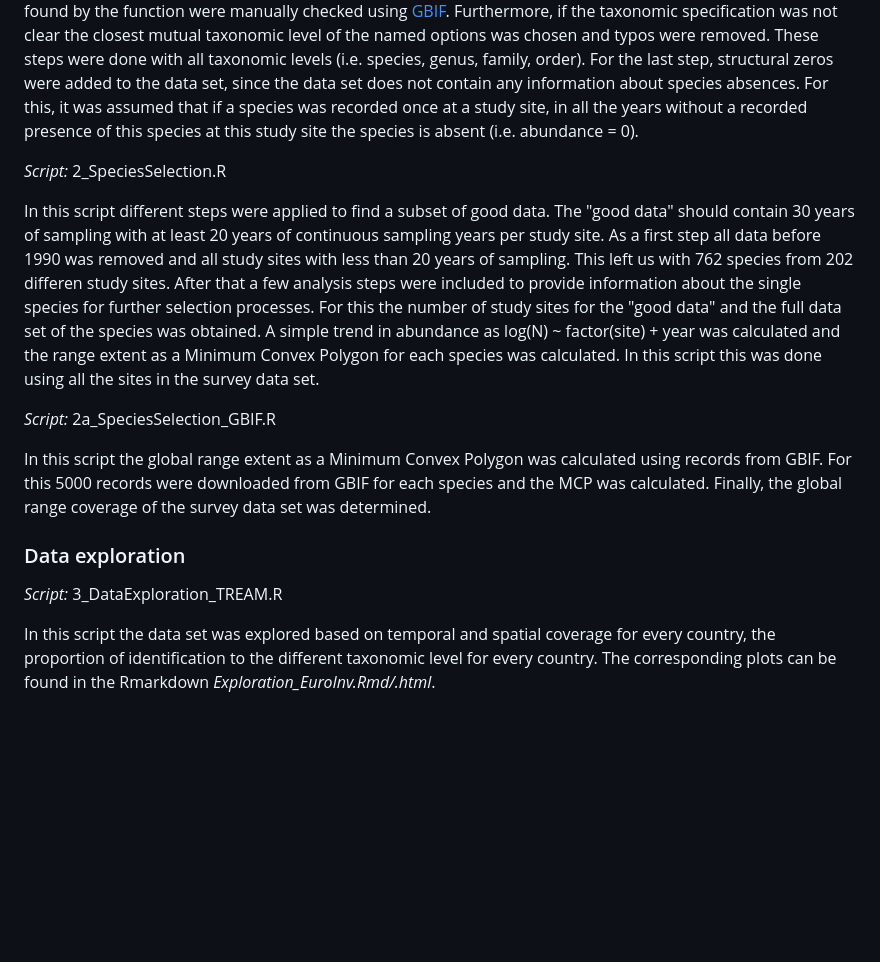
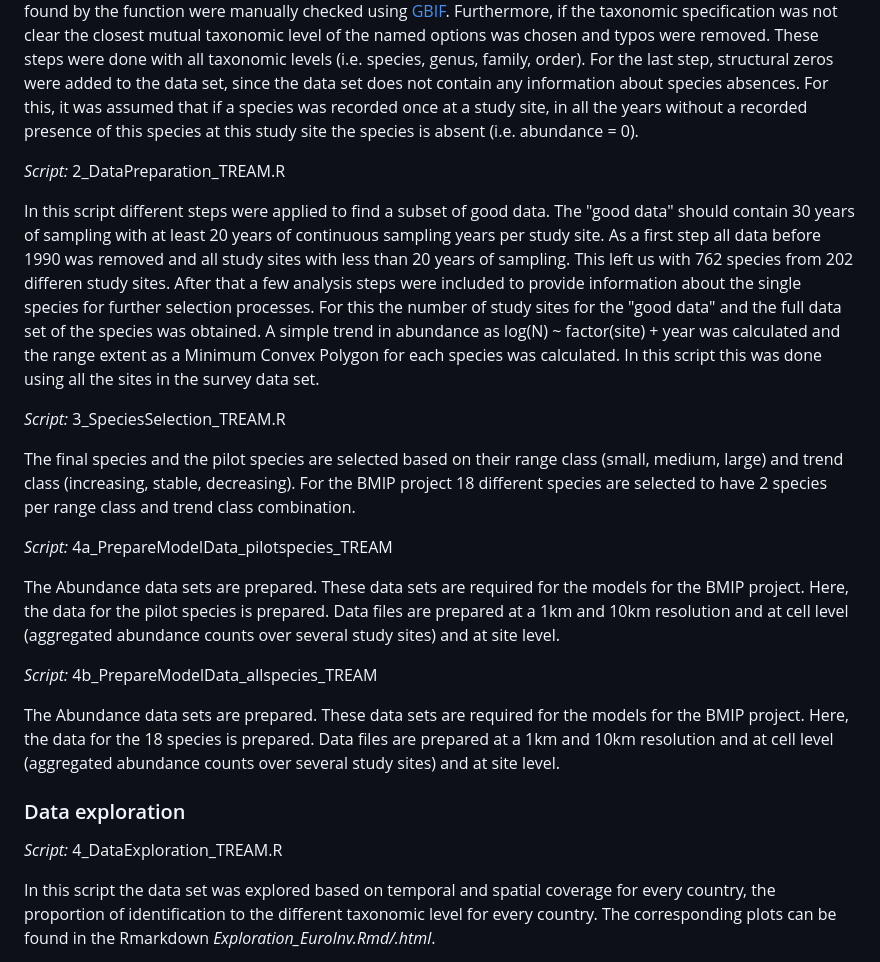
Before and after one commit to UP-macroecology/Keuth_EuroInverts_BMIP_2024, a Markdown page: README.md, the part around the change. Rendered like a GitHub page; blank space fills up the shorter version.

```diff
--- a/README.md
+++ b/README.md
@@ -10,16 +10,24 @@ This repository contains the code for exploring and preprocessing the data on Eu
 In this script the data set was cleaned by removing typos from certain columns, harmonizing taxonomic names and adding structural zeros to the data set.
 For the harmonization of the taxonomic names the package *taxonize* was used and the species names were first checked for correctness (misspelling or synonyms) using the taxnomic serial number (TSN) and the [Integrated Taxonomic Information System (ITIS)](https://www.itis.gov/). I chose this option since the other functions did not work but produced an error message. All species names that could not be found by the function were manually checked using [GBIF](https://www.gbif.org/). Furthermore, if the taxonomic specification was not clear the closest mutual taxonomic level of the named options was chosen and typos were removed. These steps were done with all taxonomic levels (i.e. species, genus, family, order). For the last step, structural zeros were added to the data set, since the data set does not contain any information about species absences. For this, it was assumed that if a species was recorded once at a study site, in all the years without a recorded presence of this species at this study site the species is absent (i.e. abundance = 0).
 
-*Script:* 2_SpeciesSelection.R
+*Script:* 2_DataPreparation_TREAM.R
 
 In this script different steps were applied to find a subset of good data. The "good data" should contain 30 years of sampling with at least 20 years of continuous sampling years per study site. As a first step all data before 1990 was removed and all study sites with less than 20 years of sampling. This left us with 762 species from 202 differen study sites. After that a few analysis steps were included to provide information about the single species for further selection processes. For this the number of study sites for the "good data" and the full data set of the species was obtained. A simple trend in abundance as log(N) ~ factor(site) + year was calculated and the range extent as a Minimum Convex Polygon for each species was calculated. In this script this was done using all the sites in the survey data set.
 
-*Script:* 2a_SpeciesSelection_GBIF.R
+*Script:* 3_SpeciesSelection_TREAM.R
 
-In this script the global range extent as a Minimum Convex Polygon was calculated using records from GBIF. For this 5000 records were downloaded from GBIF for each species and the MCP was calculated. Finally, the global range coverage of the survey data set was determined.
+The final species and the pilot species are selected based on their range class (small, medium, large) and trend class (increasing, stable, decreasing). For the BMIP project 18 different species are selected to have 2 species per range class and trend class combination.
+
+*Script:* 4a_PrepareModelData_pilotspecies_TREAM
+
+The Abundance data sets are prepared. These data sets are required for the models for the BMIP project. Here, the data for the pilot species is prepared. Data files are prepared at a 1km and 10km resolution and at cell level (aggregated abundance counts over several study sites) and at site level.
+
+*Script:* 4b_PrepareModelData_allspecies_TREAM
+
+The Abundance data sets are prepared. These data sets are required for the models for the BMIP project. Here, the data for the 18 species is prepared. Data files are prepared at a 1km and 10km resolution and at cell level (aggregated abundance counts over several study sites) and at site level.
 
 ### Data exploration
-*Script:* 3_DataExploration_TREAM.R
+*Script:* 4_DataExploration_TREAM.R
 
 In this script the data set was explored based on temporal and spatial coverage for every country, the proportion of identification to the different taxonomic level for every country. The corresponding plots can be found in the Rmarkdown *Exploration_EuroInv.Rmd/.html*.
 
```
